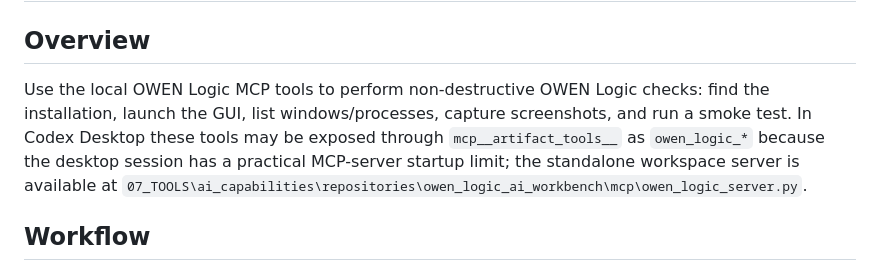
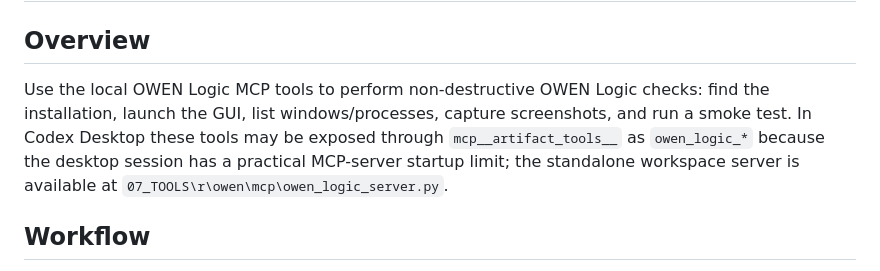
Before and after one commit to Efnatii/owen-logic-ai-workbench, a Markdown page: skills/owen-logic-testing/SKILL.md, the part around the change. Drawn GitHub-style.

Commit message:
Update OWEN MCP server path

```diff
--- a/skills/owen-logic-testing/SKILL.md
+++ b/skills/owen-logic-testing/SKILL.md
@@ -7,7 +7,7 @@ description: Test and inspect OWEN Logic projects and the local OWEN Logic Windo
 
 ## Overview
 
-Use the local OWEN Logic MCP tools to perform non-destructive OWEN Logic checks: find the installation, launch the GUI, list windows/processes, capture screenshots, and run a smoke test. In Codex Desktop these tools may be exposed through `mcp__artifact_tools__` as `owen_logic_*` because the desktop session has a practical MCP-server startup limit; the standalone workspace server is available at `07_TOOLS\ai_capabilities\repositories\owen_logic_ai_workbench\mcp\owen_logic_server.py`.
+Use the local OWEN Logic MCP tools to perform non-destructive OWEN Logic checks: find the installation, launch the GUI, list windows/processes, capture screenshots, and run a smoke test. In Codex Desktop these tools may be exposed through `mcp__artifact_tools__` as `owen_logic_*` because the desktop session has a practical MCP-server startup limit; the standalone workspace server is available at `07_TOOLS\r\owen\mcp\owen_logic_server.py`.
 
 ## Workflow
 
```
